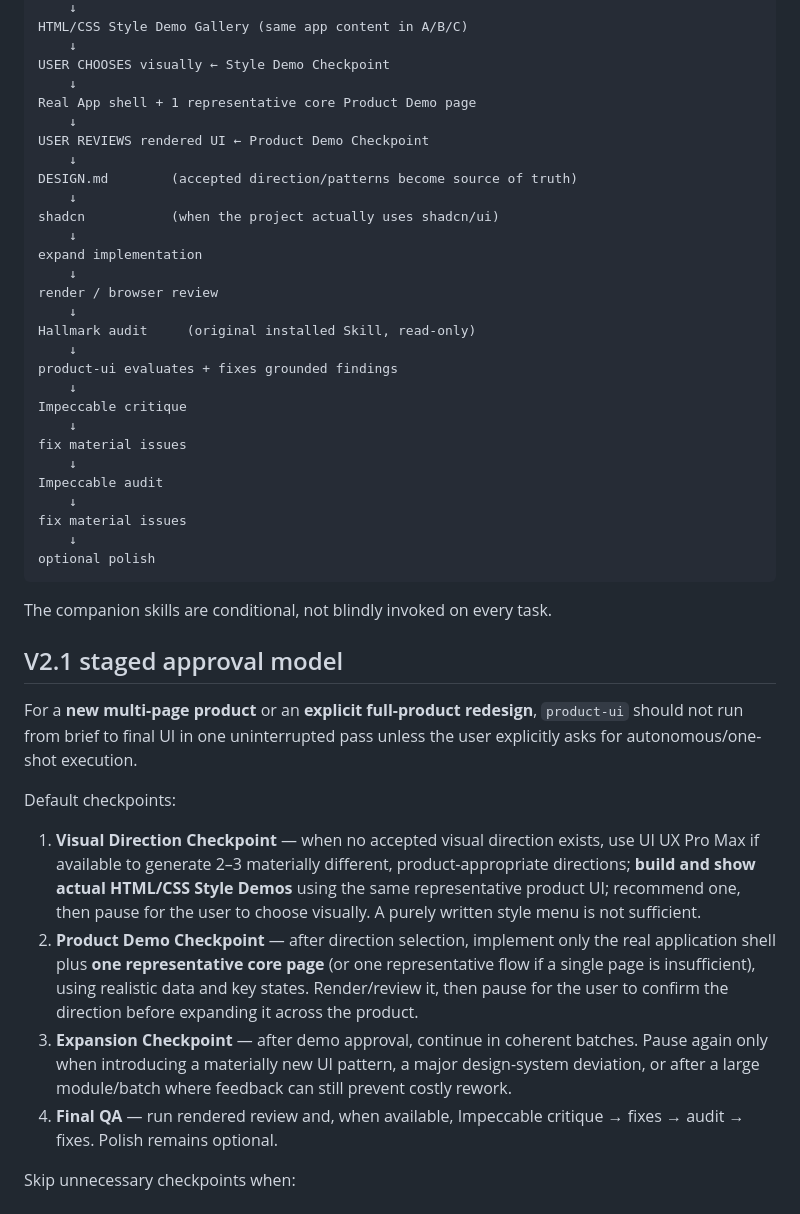
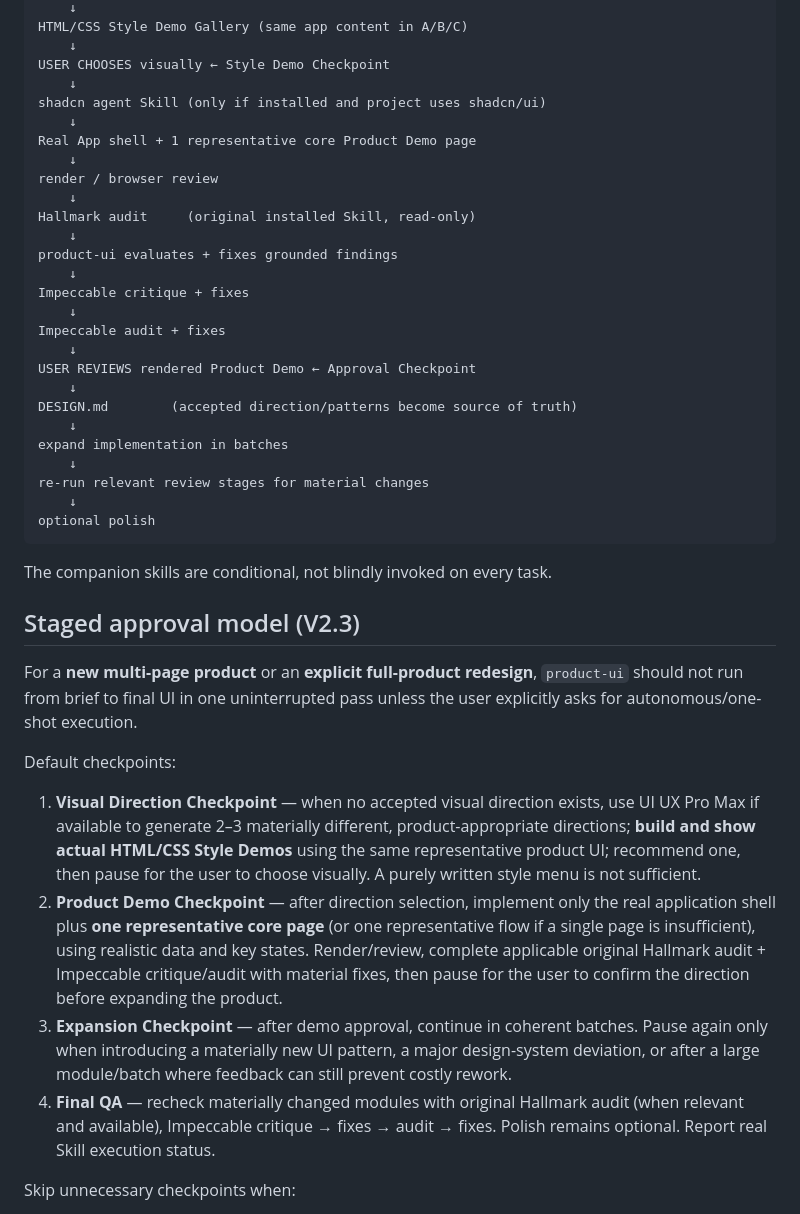
Before and after one commit to zengerai/codex-test, a Markdown page: README.md, the part around the change. GitHub-like rendering.

Commit message:
Align v2.3 timeline: external QA before user Product Demo approval

````diff
--- a/README.md
+++ b/README.md
@@ -23,15 +23,9 @@ HTML/CSS Style Demo Gallery (same app content in A/B/C)
     ↓
 USER CHOOSES visually ← Style Demo Checkpoint
     ↓
+shadcn agent Skill (only if installed and project uses shadcn/ui)
+    ↓
 Real App shell + 1 representative core Product Demo page
-    ↓
-USER REVIEWS rendered UI ← Product Demo Checkpoint
-    ↓
-DESIGN.md        (accepted direction/patterns become source of truth)
-    ↓
-shadcn           (when the project actually uses shadcn/ui)
-    ↓
-expand implementation
     ↓
 render / browser review
     ↓
@@ -39,29 +33,33 @@ Hallmark audit     (original installed Skill, read-only)
     ↓
 product-ui evaluates + fixes grounded findings
     ↓
-Impeccable critique
+Impeccable critique + fixes
     ↓
-fix material issues
+Impeccable audit + fixes
     ↓
-Impeccable audit
+USER REVIEWS rendered Product Demo ← Approval Checkpoint
     ↓
-fix material issues
+DESIGN.md        (accepted direction/patterns become source of truth)
+    ↓
+expand implementation in batches
+    ↓
+re-run relevant review stages for material changes
     ↓
 optional polish
 ```
 
 The companion skills are conditional, not blindly invoked on every task.
 
-## V2.1 staged approval model
+## Staged approval model (V2.3)
 
 For a **new multi-page product** or an **explicit full-product redesign**, `product-ui` should not run from brief to final UI in one uninterrupted pass unless the user explicitly asks for autonomous/one-shot execution.
 
 Default checkpoints:
 
 1. **Visual Direction Checkpoint** — when no accepted visual direction exists, use UI UX Pro Max if available to generate 2–3 materially different, product-appropriate directions; **build and show actual HTML/CSS Style Demos** using the same representative product UI; recommend one, then pause for the user to choose visually. A purely written style menu is not sufficient.
-2. **Product Demo Checkpoint** — after direction selection, implement only the real application shell plus **one representative core page** (or one representative flow if a single page is insufficient), using realistic data and key states. Render/review it, then pause for the user to confirm the direction before expanding it across the product.
+2. **Product Demo Checkpoint** — after direction selection, implement only the real application shell plus **one representative core page** (or one representative flow if a single page is insufficient), using realistic data and key states. Render/review, complete applicable original Hallmark audit + Impeccable critique/audit with material fixes, then pause for the user to confirm the direction before expanding the product.
 3. **Expansion Checkpoint** — after demo approval, continue in coherent batches. Pause again only when introducing a materially new UI pattern, a major design-system deviation, or after a large module/batch where feedback can still prevent costly rework.
-4. **Final QA** — run rendered review and, when available, Impeccable critique → fixes → audit → fixes. Polish remains optional.
+4. **Final QA** — recheck materially changed modules with original Hallmark audit (when relevant and available), Impeccable critique → fixes → audit → fixes. Polish remains optional. Report real Skill execution status.
 
 Skip unnecessary checkpoints when:
 - an applicable `DESIGN.md` and mature existing UI already establish the direction;
````
